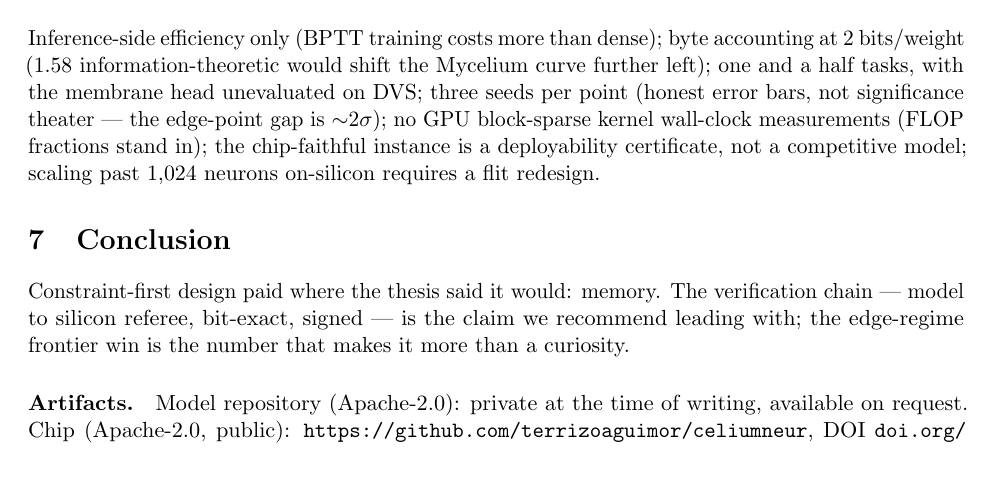
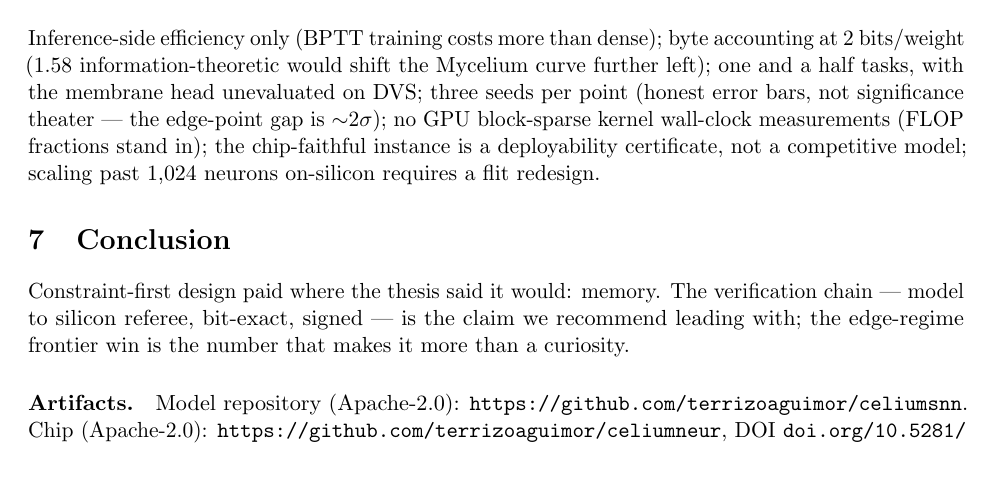
Before and after one commit to terrizoaguimor/celiumsnn, a LaTeX paper (paper/mycelium.tex): part of page 5 of 6, cut so that both start at the same text. Compiled offline with pdfLaTeX.

Commit message:
Public release: rewrite README, publish repo, paper links go live
- Repo is now PUBLIC; About and 10 topics set on GitHub
- README rewritten as the public front page: verification-chain pitch,
  headline results table, frontier figure (PNG), quickstart, repo map,
  contract summary, citation, license
- paper: Artifacts now links the public model repo (was
  available-on-request); WRITEUP footer aligned
- paper/fig_frontier.png added for the README embed

```diff
--- a/paper/mycelium.tex
+++ b/paper/mycelium.tex
@@ -299,8 +299,8 @@ verification chain --- model to silicon referee, bit-exact, signed --- is the
 claim we recommend leading with; the edge-regime frontier win is the number
 that makes it more than a curiosity.
 
-\paragraph{Artifacts.} Model repository (Apache-2.0): private at the
-time of writing, available on request. Chip (Apache-2.0, public):
+\paragraph{Artifacts.} Model repository (Apache-2.0):
+\url{https://github.com/terrizoaguimor/celiumsnn}. Chip (Apache-2.0):
 \url{https://github.com/terrizoaguimor/celiumneur},
 DOI \url{doi.org/10.5281/zenodo.21925426}. All reported numbers are reproducible
 from the model repository's \texttt{experiments/} JSON records.
```
Also changed, not shown: WRITEUP.md (+1 -1 lines), README.md, paper/fig_frontier.pdf, paper/fig_frontier.png (added), paper/mycelium.pdf.
